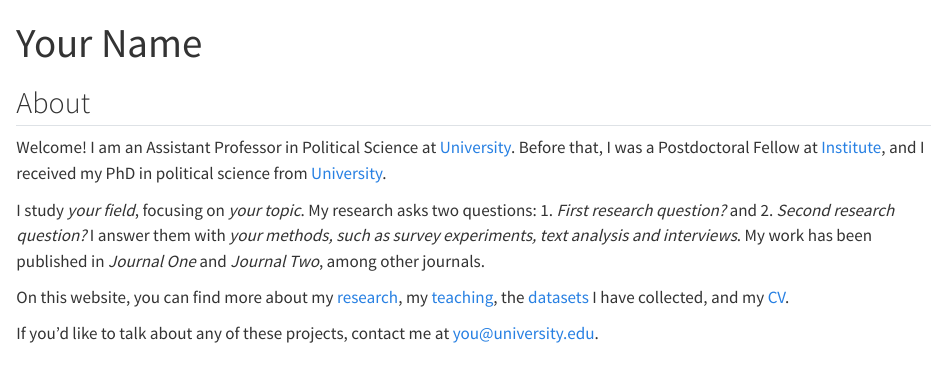
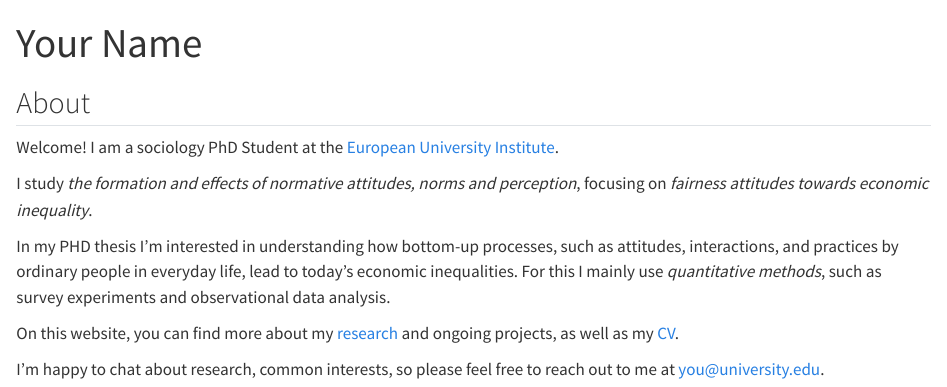
Before and after one commit to osorio-krauter/osorio-krauter.github.io, a Quarto document (index.qmd): the page in a window 1100 px wide, from its top. Rendered offline with R 4.5, knitr and Pandoc in place of Quarto, with nearby package versions.

Commit message:
Update index.qmd with current academic status and research focus; modify website.Rproj settings for project configuration

```diff
--- a/index.qmd
+++ b/index.qmd
@@ -5,10 +5,12 @@ pagetitle: "Your Name"
 
 ## About
 
-Welcome! I am an Assistant Professor in Political Science at [University](https://example.edu). Before that, I was a Postdoctoral Fellow at [Institute](https://example.edu), and I received my PhD in political science from [University](https://example.edu).
+Welcome! I am a sociology PhD Student at the [European University Institute](https://example.edu).
 
-I study *your field*, focusing on *your topic*. My research asks two questions: 1. *First research question?* and 2. *Second research question?* I answer them with *your methods, such as survey experiments, text analysis and interviews*. My work has been published in *Journal One* and *Journal Two*, among other journals.
+I study *the formation and effects of normative attitudes, norms and perception*, focusing on *fairness attitudes towards economic inequality*.
 
-On this website, you can find more about my [research](research.qmd), my [teaching](teaching.qmd), the [datasets](data.qmd) I have collected, and my [CV](cv.qmd).
+In my PHD thesis I’m interested in understanding how bottom-up processes, such as attitudes, interactions, and practices by ordinary people in everyday life, lead to today’s economic inequalities. For this I mainly use *quantitative methods*, such as survey experiments and observational data analysis.
 
-If you'd like to talk about any of these projects, contact me at [you@university.edu](mailto:you@university.edu).
+On this website, you can find more about my [research](research.qmd) and ongoing projects, as well as my [CV](cv.qmd).
+
+I'm happy to chat about research, common interests, so please feel free to reach out to me at [you@university.edu](mailto:you@university.edu).
```
Also changed, not shown: 1 other file.
